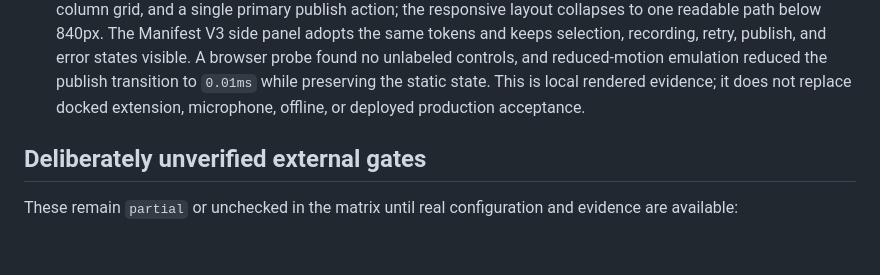
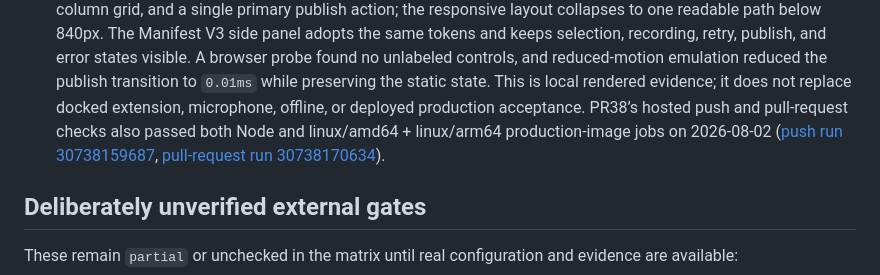
Before and after one commit to tcballard/annotated, a Markdown page: ACCEPTANCE_EVIDENCE.md, the part around the change. Drawn GitHub-style; blank space fills up the shorter version.

Commit message:
docs(acceptance): record ux hosted checks

```diff
--- a/ACCEPTANCE_EVIDENCE.md
+++ b/ACCEPTANCE_EVIDENCE.md
@@ -178,7 +178,10 @@ The local browser run exercised the user-facing flows below:
   A browser probe found no unlabeled controls, and reduced-motion emulation
   reduced the publish transition to `0.01ms` while preserving the static state.
   This is local rendered evidence; it does not replace docked extension,
-  microphone, offline, or deployed production acceptance.
+  microphone, offline, or deployed production acceptance. PR38’s hosted push
+  and pull-request checks also passed both Node and linux/amd64 + linux/arm64
+  production-image jobs on 2026-08-02 ([push run 30738159687](https://github.com/tcballard/annotated/actions/runs/30738159687),
+  [pull-request run 30738170634](https://github.com/tcballard/annotated/actions/runs/30738170634)).
 
 ## Deliberately unverified external gates
 
```
